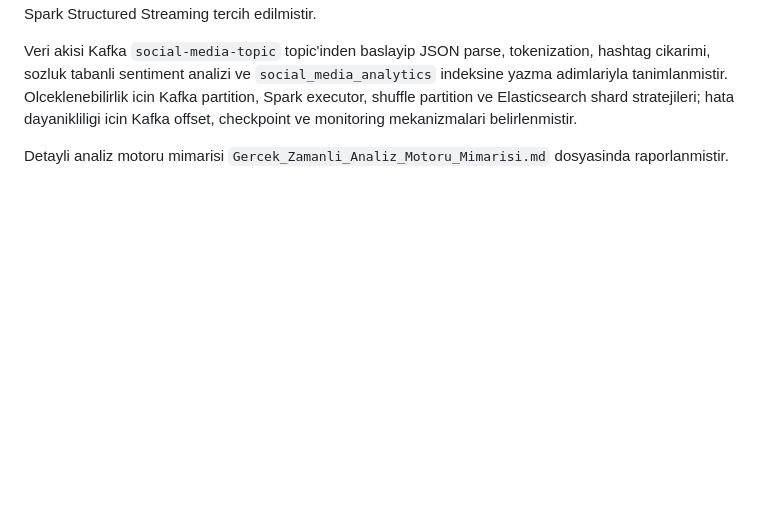
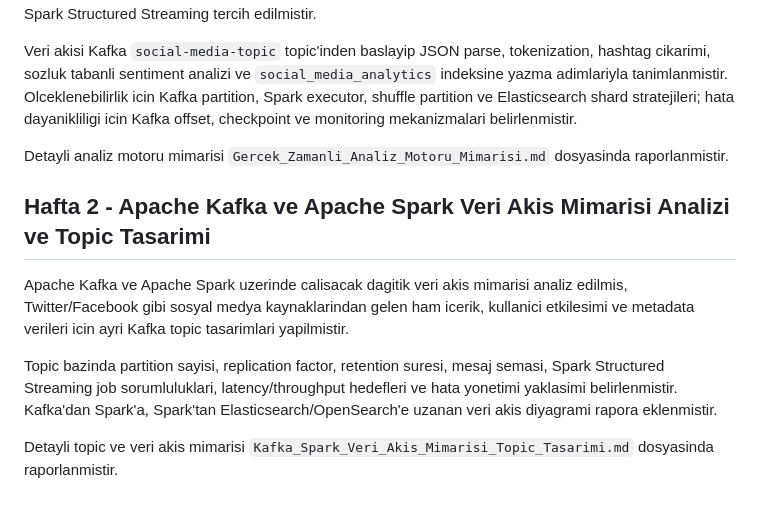
Before and after one commit to Beray104/bulutkasifleri, a Markdown page: projeakisi.md, the part around the change. GitHub-like rendering; blank space fills up the shorter version.

```diff
--- a/projeakisi.md
+++ b/projeakisi.md
@@ -1256,3 +1256,11 @@ Apache Spark kullanilarak gercek zamanli sosyal medya analizlerini isleyecek ana
 Veri akisi Kafka `social-media-topic` topic'inden baslayip JSON parse, tokenization, hashtag cikarimi, sozluk tabanli sentiment analizi ve `social_media_analytics` indeksine yazma adimlariyla tanimlanmistir. Olceklenebilirlik icin Kafka partition, Spark executor, shuffle partition ve Elasticsearch shard stratejileri; hata dayanikliligi icin Kafka offset, checkpoint ve monitoring mekanizmalari belirlenmistir.
 
 Detayli analiz motoru mimarisi `Gercek_Zamanli_Analiz_Motoru_Mimarisi.md` dosyasinda raporlanmistir.
+
+## Hafta 2 - Apache Kafka ve Apache Spark Veri Akis Mimarisi Analizi ve Topic Tasarimi
+
+Apache Kafka ve Apache Spark uzerinde calisacak dagitik veri akis mimarisi analiz edilmis, Twitter/Facebook gibi sosyal medya kaynaklarindan gelen ham icerik, kullanici etkilesimi ve metadata verileri icin ayri Kafka topic tasarimlari yapilmistir.
+
+Topic bazinda partition sayisi, replication factor, retention suresi, mesaj semasi, Spark Structured Streaming job sorumluluklari, latency/throughput hedefleri ve hata yonetimi yaklasimi belirlenmistir. Kafka'dan Spark'a, Spark'tan Elasticsearch/OpenSearch'e uzanan veri akis diyagrami rapora eklenmistir.
+
+Detayli topic ve veri akis mimarisi `Kafka_Spark_Veri_Akis_Mimarisi_Topic_Tasarimi.md` dosyasinda raporlanmistir.
```
Also changed, not shown: Kafka_Spark_Veri_Akis_Mimarisi_Topic_Tasarimi.md (added, +190 -0 lines), README.md (+4 -0 lines).
